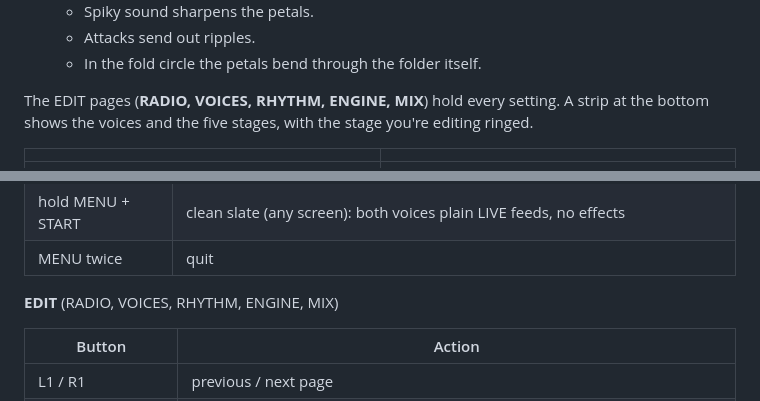
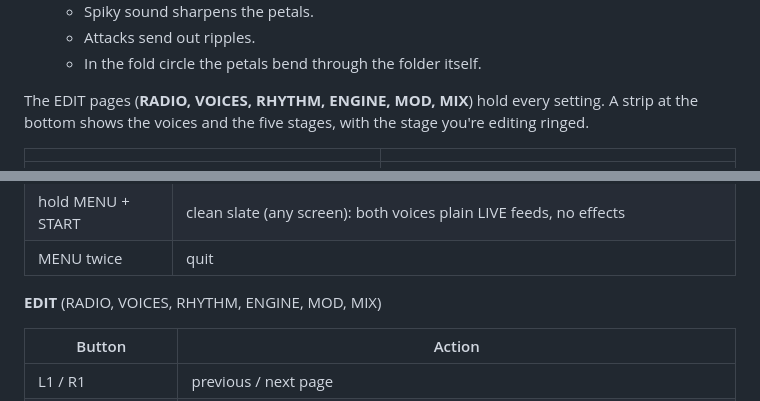
Before and after one commit to sydilaxe/Miyoo-RadioScan-dev, a Markdown page: README.md, 2 parts joined by grey strips. Rendered like a GitHub page.

```diff
--- a/README.md
+++ b/README.md
@@ -96,7 +105,7 @@ The PLAY page is for performing: the two rhythms and the sound, live.
   - Attacks send out ripples.
   - In the fold circle the petals bend through the folder itself.
 
-The EDIT pages (**RADIO, VOICES, RHYTHM, ENGINE, MIX**) hold every setting. A strip at the bottom shows the voices
+The EDIT pages (**RADIO, VOICES, RHYTHM, ENGINE, MOD, MIX**) hold every setting. A strip at the bottom shows the voices
 and the five stages, with the stage you're editing ringed.
 
 | | |
@@ -146,7 +155,7 @@ ring is outlined, and every change shows its pattern briefly, like `A  E(5,8) >2
 | hold MENU + START | clean slate (any screen): both voices plain LIVE feeds, no effects |
 | MENU twice | quit |
 
-**EDIT** (RADIO, VOICES, RHYTHM, ENGINE, MIX)
+**EDIT** (RADIO, VOICES, RHYTHM, ENGINE, MOD, MIX)
 
 | Button | Action |
 |---|---|
```
Also changed, not shown: other parts of README.md (+12 -3 lines), docs/mod.png (added), 3 other files.
